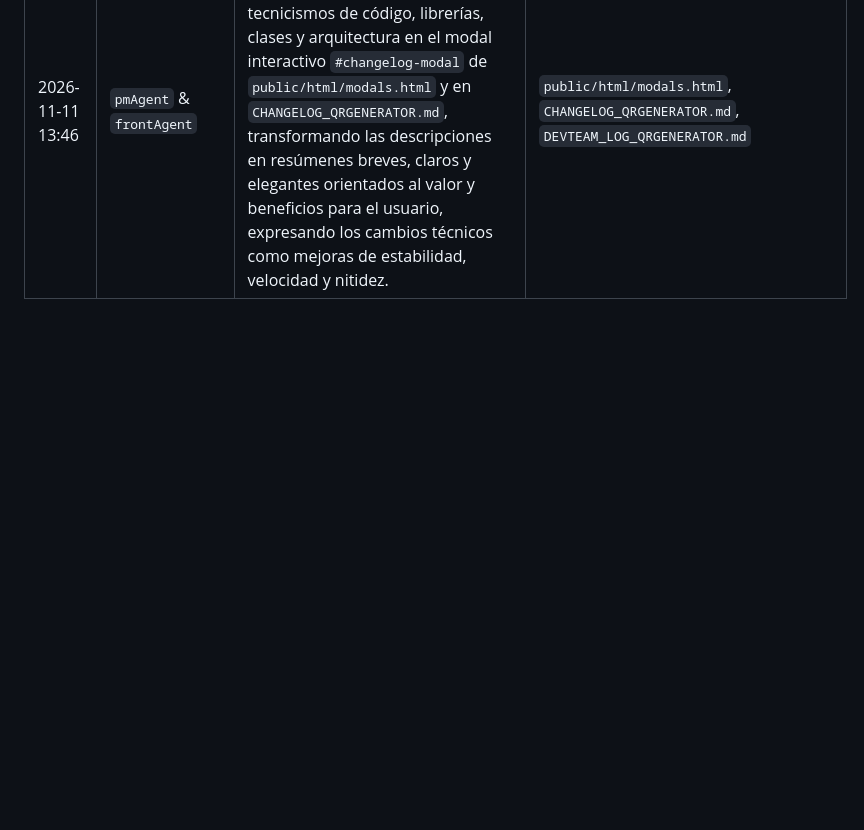
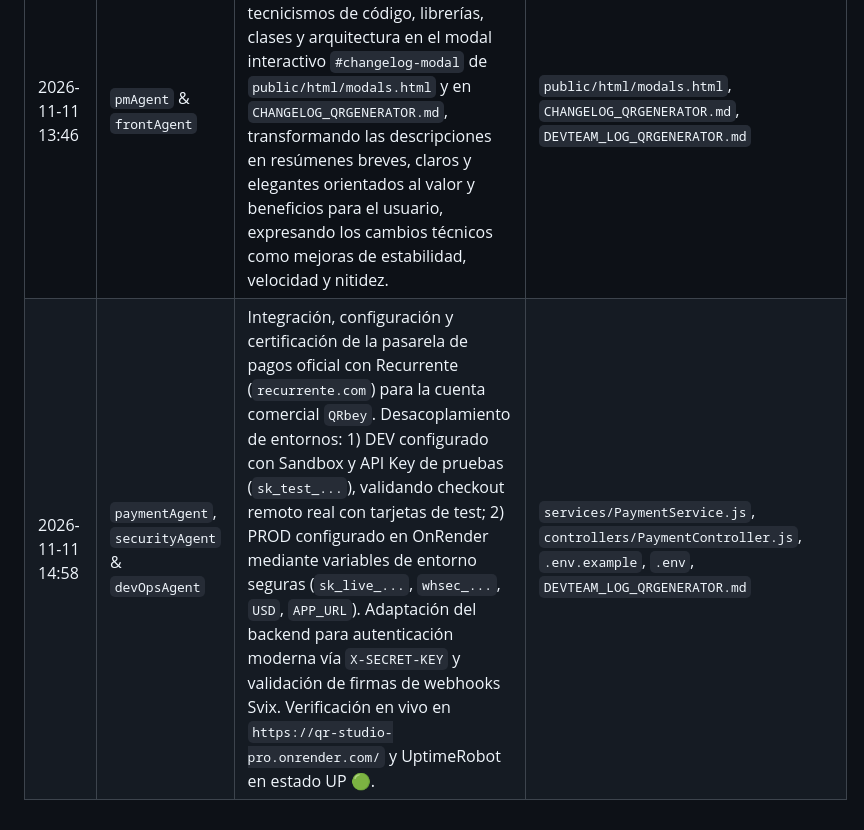
Before and after one commit to paolapaz202504/QRgenerator, a Markdown page: DEVTEAM_LOG_QRGENERATOR.md, the part around the change. GitHub-like rendering; blank space fills up the shorter version.

Commit message:
docs(devteam): registrar integracion certificada de pasarela Recurrente para QRbey

```diff
--- a/DEVTEAM_LOG_QRGENERATOR.md
+++ b/DEVTEAM_LOG_QRGENERATOR.md
@@ -69,3 +69,4 @@
 | 2026-11-11 13:20 | `pmAgent`, `backendAgent`, `frontAgent` & `qaAgent` | Implementación estricta de las 3 Reglas de Negocio: 1) Selección de plantilla actualiza vista previa inmediatamente sin costo de créditos ni códigos QR; 2) Modificación de configuraciones mantiene congelada la vista previa e incrementa créditos de configuración (`creditsUsed++` contra `maxCredits`) mediante `POST /api/user/consume-credit`; 3) Clic en "Generar código QR" renderiza el QR final con las configuraciones aplicadas, actualiza la vista previa e incrementa el contador de códigos QR del plan (`generationsCount++` contra `maxDownloads`). Sincronización en modales y widgets. Incorporación de prueba automatizada #15 en `qa_suite.js` (216/216 pruebas aprobadas: 15 Core + 201 Combinatorias). Release v1.4.5. | `controllers/UserController.js`, `routes/userRoutes.js`, `services/qr/core/CanvasGenerator.js`, `public/js/services/ApiService.js`, `public/js/components/QRPreview.js`, `public/js/components/UserModal.js`, `public/js/components/ProfileModal.js`, `test/qa_suite.js`, `package.json`, `public/index.html`, `public/html/header.html`, `public/html/modals.html`, `public/js/ComponentLoader.js`, `CHANGELOG_QRGENERATOR.md`, `PROJECT_STATUS_QRGENERATOR.md`, `DEVTEAM_LOG_QRGENERATOR.md` |
 | 2026-11-11 13:38 | `pmAgent`, `qrAgent`, `analystAgent` & `qaAgent` | Erradicación total y definitiva de fusión de celdas y formación de líneas en la matriz de puntos. Diagnóstico de causa raíz (gaps de 0px en cross, clover, hexagon y leaf_dot; núcleos masivos de 0.96r en figuras decorativas). Recodificación de los 22 estilos en `ShapeDrawer.js` con Cell Inset Gap de 16-20% (separación física garantizada de 2px a 4px por lado, Touch=false al 100%), eliminando solapamientos y preservando siluetas nítidas. Certificación al 100% de escaneabilidad óptica con `jsQR` (216/216 pruebas aprobadas). Release v1.4.6. | `services/qr/drawing/ShapeDrawer.js`, `package.json`, `public/index.html`, `public/html/header.html`, `public/html/modals.html`, `public/js/ComponentLoader.js`, `CHANGELOG_QRGENERATOR.md`, `PROJECT_STATUS_QRGENERATOR.md`, `DEVTEAM_LOG_QRGENERATOR.md` |
 | 2026-11-11 13:46 | `pmAgent` & `frontAgent` | Rediseño integral y funcional del historial de versiones para usuarios finales. Se depuraron tecnicismos de código, librerías, clases y arquitectura en el modal interactivo `#changelog-modal` de `public/html/modals.html` y en `CHANGELOG_QRGENERATOR.md`, transformando las descripciones en resúmenes breves, claros y elegantes orientados al valor y beneficios para el usuario, expresando los cambios técnicos como mejoras de estabilidad, velocidad y nitidez. | `public/html/modals.html`, `CHANGELOG_QRGENERATOR.md`, `DEVTEAM_LOG_QRGENERATOR.md` |
+| 2026-11-11 14:58 | `paymentAgent`, `securityAgent` & `devOpsAgent` | Integración, configuración y certificación de la pasarela de pagos oficial con Recurrente (`recurrente.com`) para la cuenta comercial `QRbey`. Desacoplamiento de entornos: 1) DEV configurado con Sandbox y API Key de pruebas (`sk_test_...`), validando checkout remoto real con tarjetas de test; 2) PROD configurado en OnRender mediante variables de entorno seguras (`sk_live_...`, `whsec_...`, `USD`, `APP_URL`). Adaptación del backend para autenticación moderna vía `X-SECRET-KEY` y validación de firmas de webhooks Svix. Verificación en vivo en `https://qr-studio-pro.onrender.com/` y UptimeRobot en estado UP 🟢. | `services/PaymentService.js`, `controllers/PaymentController.js`, `.env.example`, `.env`, `DEVTEAM_LOG_QRGENERATOR.md` |
```
